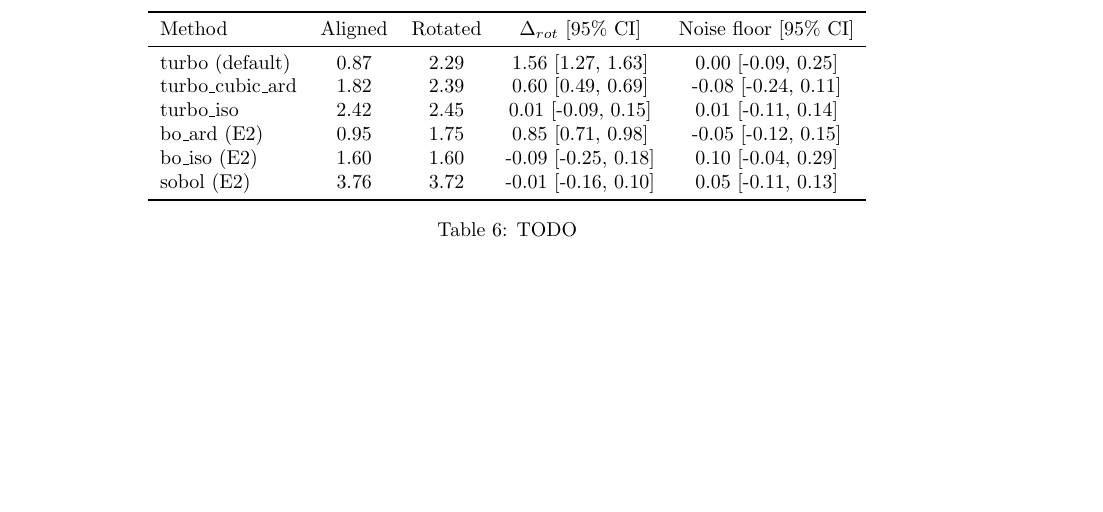
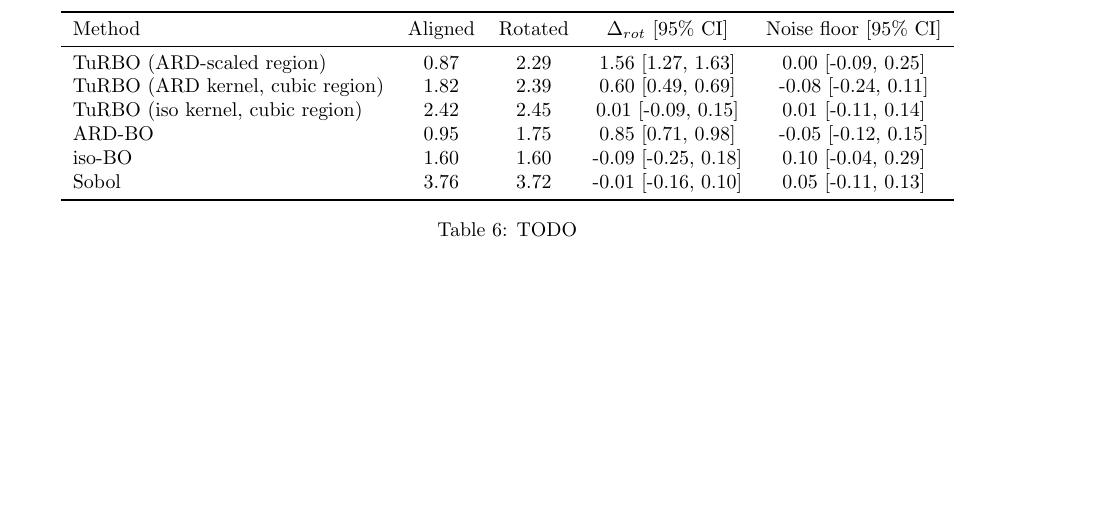
Before and after one commit to melisathevandi/bo-vs-cmaes, a LaTeX document (report/report.tex, which reads report/generated/tab_ablation.tex): part of page 5 of 5, cut so that both start at the same text. Compiled offline with pdfLaTeX.

Commit message:
fix: ablation table uses the same method names as Figure 5

```diff
--- a/report/generated/tab_ablation.tex
+++ b/report/generated/tab_ablation.tex
@@ -2,11 +2,11 @@
 \toprule
 Method & Aligned & Rotated & $\Delta_{rot}$ [95\% CI] & Noise floor [95\% CI] \\
 \midrule
-turbo (default) & 0.87 & 2.29 & 1.56 [1.27, 1.63] & 0.00 [-0.09, 0.25] \\
-turbo\_cubic\_ard & 1.82 & 2.39 & 0.60 [0.49, 0.69] & -0.08 [-0.24, 0.11] \\
-turbo\_iso & 2.42 & 2.45 & 0.01 [-0.09, 0.15] & 0.01 [-0.11, 0.14] \\
-bo\_ard (E2) & 0.95 & 1.75 & 0.85 [0.71, 0.98] & -0.05 [-0.12, 0.15] \\
-bo\_iso (E2) & 1.60 & 1.60 & -0.09 [-0.25, 0.18] & 0.10 [-0.04, 0.29] \\
-sobol (E2) & 3.76 & 3.72 & -0.01 [-0.16, 0.10] & 0.05 [-0.11, 0.13] \\
+TuRBO (ARD-scaled region) & 0.87 & 2.29 & 1.56 [1.27, 1.63] & 0.00 [-0.09, 0.25] \\
+TuRBO (ARD kernel, cubic region) & 1.82 & 2.39 & 0.60 [0.49, 0.69] & -0.08 [-0.24, 0.11] \\
+TuRBO (iso kernel, cubic region) & 2.42 & 2.45 & 0.01 [-0.09, 0.15] & 0.01 [-0.11, 0.14] \\
+ARD-BO & 0.95 & 1.75 & 0.85 [0.71, 0.98] & -0.05 [-0.12, 0.15] \\
+iso-BO & 1.60 & 1.60 & -0.09 [-0.25, 0.18] & 0.10 [-0.04, 0.29] \\
+Sobol & 3.76 & 3.72 & -0.01 [-0.16, 0.10] & 0.05 [-0.11, 0.13] \\
 \bottomrule
 \end{tabular}
```
Also changed, not shown: code/make_tables.py (+3 -1 lines).
